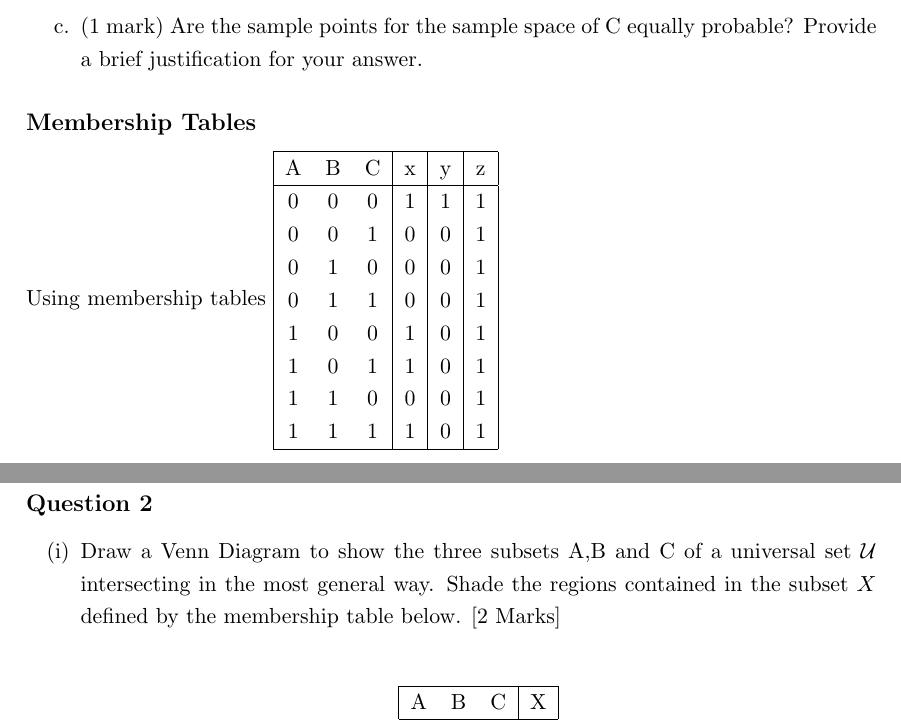
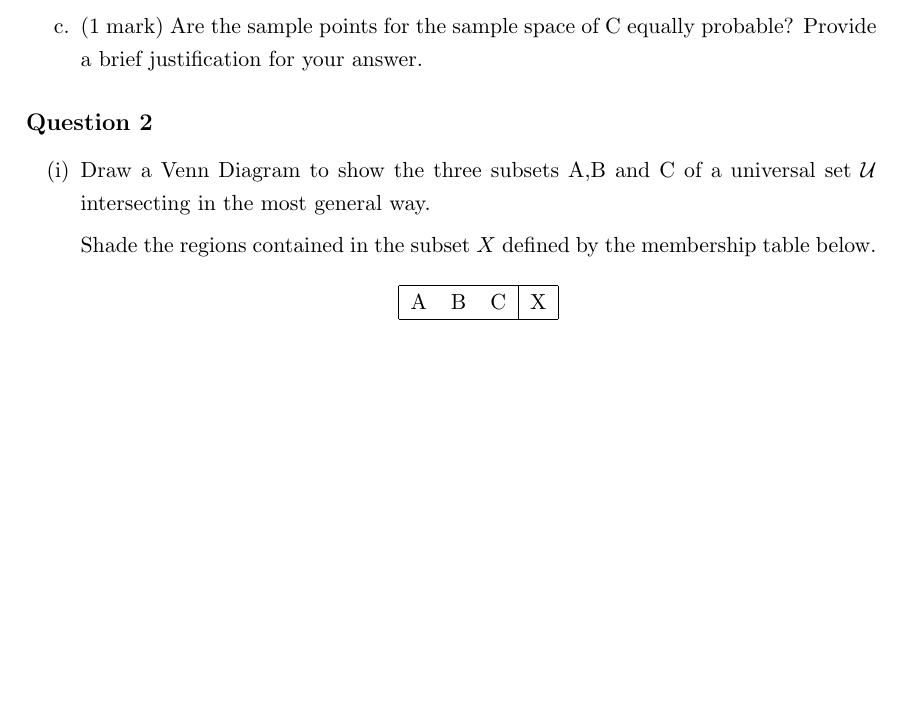
Before and after one commit to DragonflyStats/SetTheory, a LaTeX document (MembershipTables.tex): two parts of pages 1 and 2 of 2 before the commit and part of page 1 of 2 after it, the two joined at a grey line, cut so that both start at the same text, the shorter picture padded with empty space. Compiled offline with LaTeX, dvips and Ghostscript; a LaTeX package or settings file that is missing is left out.

Commit message:
Update MembershipTables.tex

```diff
--- a/MembershipTables.tex
+++ b/MembershipTables.tex
@@ -169,32 +167,17 @@ A
 \end{itemize}
 
 
-%----------------------------------------------------------%
-\subsection*{Membership Tables}
-Using membership tables
-\begin{tabular}{|ccc|c|c|c|}
-  \hline
-  % after \\: \hline or \cline{col1-col2} \cline{col3-col4} ...
-  A & B & C & x & y & z \\\hline
-  0 & 0 & 0 & 1 & 1 & 1 \\
-  0 & 0 & 1 & 0 & 0 & 1 \\
-  0 & 1 & 0 & 0 & 0 & 1 \\
-  0 & 1 & 1 & 0 & 0 & 1 \\
-  1 & 0 & 0 & 1 & 0 & 1 \\
-  1 & 0 & 1 & 1 & 0 & 1 \\
-  1 & 1 & 0 & 0 & 0 & 1 \\
-  1 & 1 & 1 & 1 & 0 & 1 \\
-  \hline
-\end{tabular}
-\newpage
+
 
 \subsection*{Question 2}
 % 2002 Question 2
 \begin{itemize}
 
 \item[(i)] Draw a Venn Diagram to show the three subsets A,B and C of a universal set $\mathcal{U}$
-intersecting in the most general way. Shade the regions contained in the subset $X$ defined
-by the membership table below. [2 Marks]\\
+intersecting in the most general way.
+
+Shade the regions contained in the subset $X$ defined
+by the membership table below.
 \begin{center}
 \begin{tabular}{|ccc|c|}
   \hline
```
Also changed, not shown: MembershipTables.tex (3 more changed lines).
